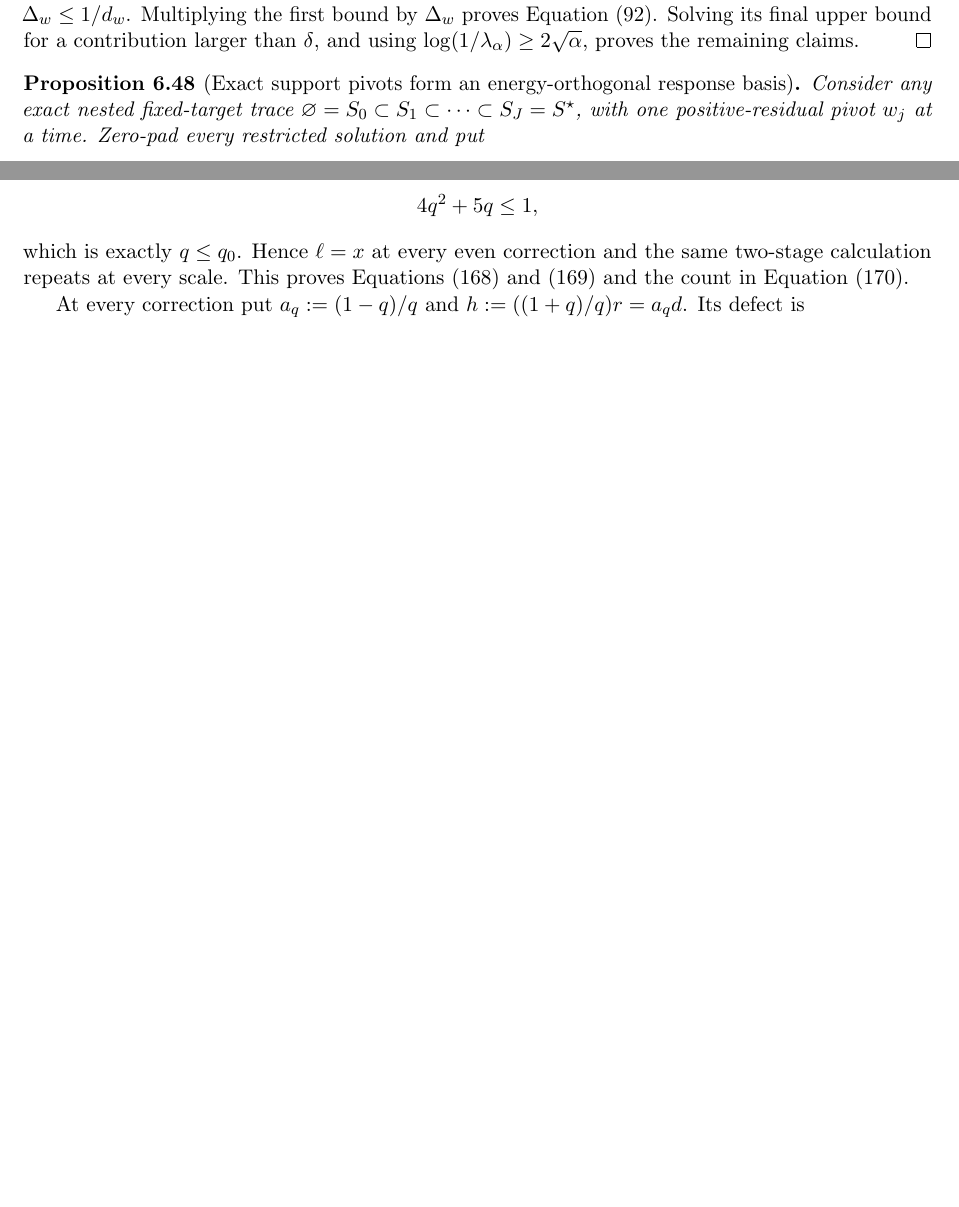
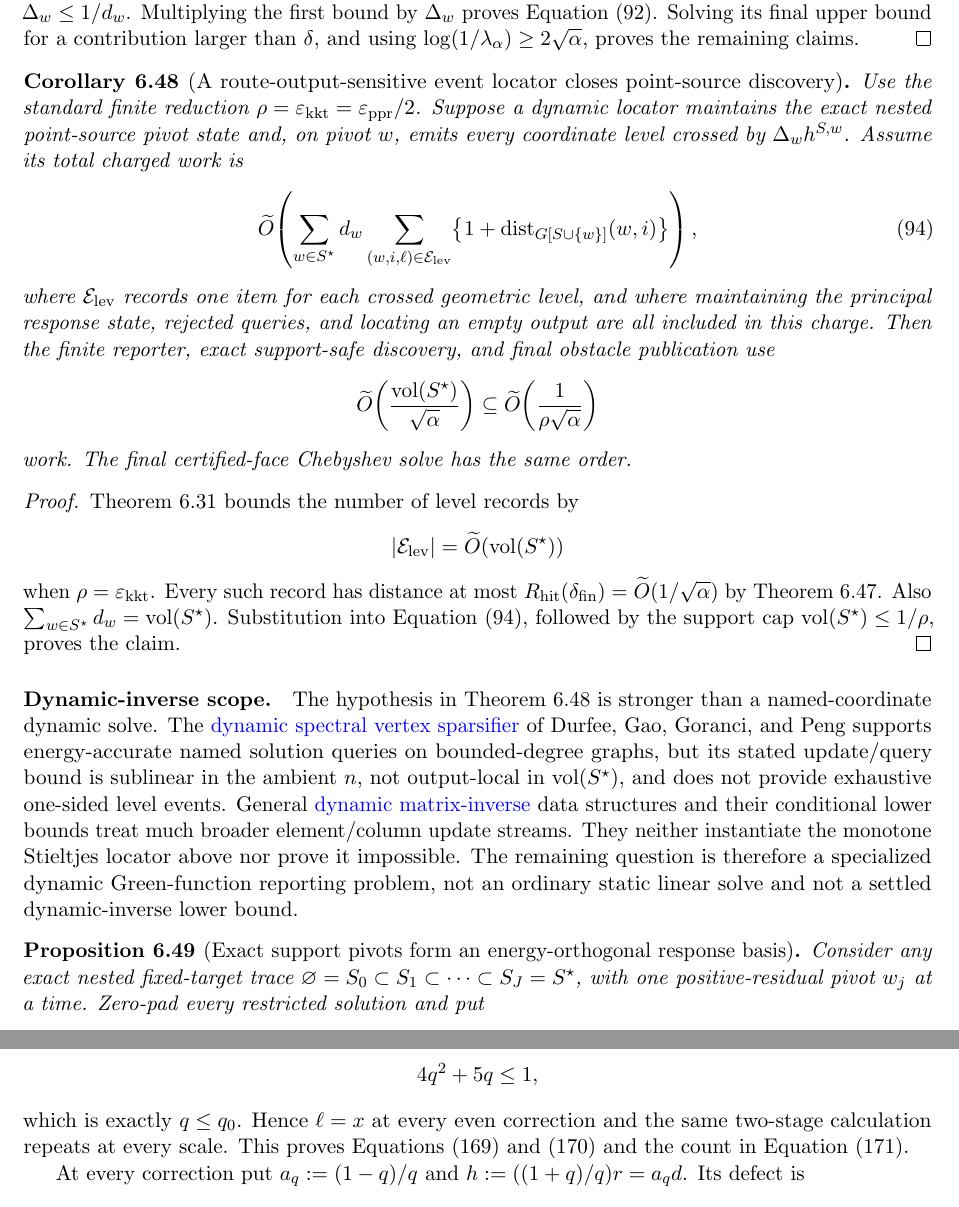
Before and after one commit to baojian/hybrid-local-solver, a LaTeX document (manuscript/notes/aesp_cd_l1_rppr/main.tex, which reads manuscript/notes/aesp_cd_l1_rppr/sections/body/06d_cor_aesp_cd_obstacle_primitives.tex): two parts of pages 46 and 70 of 119 before the commit and two parts of pages 46 and 71 of 120 after it, joined at a grey line, cut so that both start at the same text, the shorter picture padded with empty space. Compiled offline with pdfLaTeX.

Commit message:
Reduce discovery to route-output events

```diff
--- a/manuscript/notes/aesp_cd_l1_rppr/sections/body/06d_cor_aesp_cd_obstacle_primitives.tex
+++ b/manuscript/notes/aesp_cd_l1_rppr/sections/body/06d_cor_aesp_cd_obstacle_primitives.tex
@@ -869,6 +869,67 @@ upper bound for a contribution larger than \(\delta\), and using
 \(\log(1/\lambda_\alpha)\geq2\sqrt\alpha\), proves the remaining claims.
 \end{proof}
 
+\begin{corollary}[A route-output-sensitive event locator closes point-source
+discovery]
+\label{cor:aesp-cd-point-source-route-output-interface}
+Use the standard finite reduction
+\(\rho=\epskkt=\epsppr/2\).  Suppose a dynamic locator maintains the exact
+nested point-source pivot state and, on pivot \(w\), emits every coordinate
+level crossed by \(\Delta_w h^{S,w}\).  Assume its total charged work is
+\begin{equation}
+ \widetilde O\!\left(
+  \sum_{w\in S^\star}d_w
+  \sum_{(w,i,\ell)\in\mathcal E_{\rm lev}}
+   \bigl\{1+\operatorname{dist}_{G[S\cup\{w\}]}(w,i)\bigr\}
+ \right),
+ \label{eq:aesp-cd-point-source-route-output-interface}
+\end{equation}
+where \(\mathcal E_{\rm lev}\) records one item for each crossed geometric
+level, and where maintaining the principal response state, rejected queries,
+and locating an empty output are all included in this charge.  Then the
+finite reporter, exact support-safe discovery, and final obstacle
+publication use
+\begin{equation*}
+ \widetilde O\!\left(
+  \frac{\vol(S^\star)}{\sqrt\alpha}\right)
+ \subseteq
+ \widetilde O\!\left(
+  \frac1{\rho\sqrt\alpha}\right)
+\end{equation*}
+work.  The final certified-face Chebyshev solve has the same order.
+\end{corollary}
+
+\begin{proof}
+\Cref{cor:aesp-cd-finite-level-reporter} bounds the number of level records by
+\begin{equation*}
+ |\mathcal E_{\rm lev}|
+ =\widetilde O(\vol(S^\star))
+\end{equation*}
+when \(\rho=\epskkt\).  Every such record has distance at most
+\(R_{\rm hit}(\delta_{\rm fin})=\widetilde O(1/\sqrt\alpha)\) by
+\cref{lem:aesp-cd-point-source-hitting-radius}.  Also
+\(\sum_{w\in S^\star}d_w=\vol(S^\star)\).
+Substitution into
+\cref{eq:aesp-cd-point-source-route-output-interface}, followed by the
+support cap \(\vol(S^\star)\leq1/\rho\), proves the claim.
+\end{proof}
+
+\paragraph{Dynamic-inverse scope.}
+The hypothesis in
+\cref{cor:aesp-cd-point-source-route-output-interface} is stronger than a
+named-coordinate dynamic solve.  The
+\href{https://arxiv.org/abs/1906.10530}{dynamic spectral vertex sparsifier}
+of Durfee, Gao, Goranci, and Peng supports energy-accurate named solution
+queries on bounded-degree graphs, but its stated update/query bound is
+sublinear in the ambient \(n\), not output-local in \(\vol(S^\star)\), and
+does not provide exhaustive one-sided level events.  General
+\href{https://arxiv.org/abs/1905.05067}{dynamic matrix-inverse}
+data structures and their conditional lower bounds treat much broader
+element/column update streams.  They neither instantiate the monotone
+Stieltjes locator above nor prove it impossible.  The remaining question is
+therefore a specialized dynamic Green-function reporting problem, not an
+ordinary static linear solve and not a settled dynamic-inverse lower bound.
+
 \begin{proposition}[Exact support pivots form an energy-orthogonal response basis]
 \label{prop:aesp-cd-point-source-orthogonal-pivots}
 Consider any exact nested fixed-target trace
```
Also changed, not shown: manuscript/notes/aesp_cd_l1_rppr/STATUS.md (+9 -0 lines), manuscript/notes/aesp_cd_l1_rppr/README.md, 1 other file.
